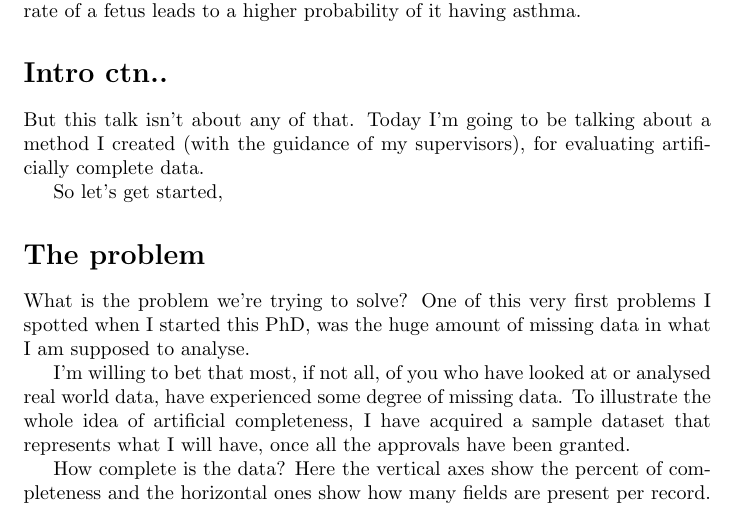
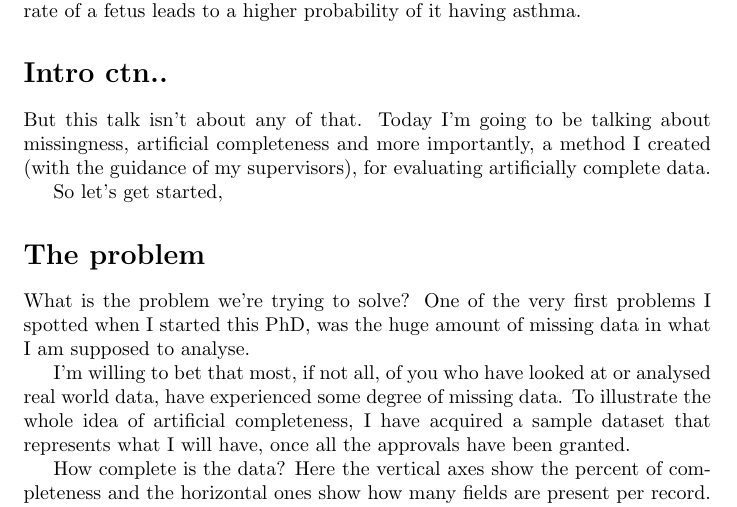
Before and after one commit to tonyc2700/phd, a LaTeX document (aa-report/ASERO-03-15/presentation.tex): part of page 2 of 4, cut so that both start at the same text. Compiled offline with pdfLaTeX.

```diff
--- a/aa-report/ASERO-03-15/presentation.tex
+++ b/aa-report/ASERO-03-15/presentation.tex
@@ -18,12 +18,12 @@
 For example, it has been statistically proven that a certain type of growth rate of a fetus leads to a higher probability of it having asthma.
 
 \section*{Intro ctn..}
-But this talk isn't about any of that. Today I'm going to be talking about a method I created (with the guidance of my supervisors), for evaluating artificially complete data.
+But this talk isn't about any of that. Today I'm going to be talking about missingness, artificial completeness and more importantly, a method I created (with the guidance of my supervisors), for evaluating artificially complete data.
 
 So let's get started,
 
 \section*{The problem}
-What is the problem we're trying to solve? One of this very first problems I spotted when I started this PhD, was the huge amount of missing data in what I am supposed to analyse.
+What is the problem we're trying to solve? One of the very first problems I spotted when I started this PhD, was the huge amount of missing data in what I am supposed to analyse.
 
 I'm willing to bet that most, if not all, of you who have looked at or analysed real world data, have experienced some degree of missing data. To illustrate the whole idea of artificial completeness, I have acquired a sample dataset that represents what I will have, once all the approvals have been granted.
 
```
Also changed, not shown: aa-report/ASERO-03-15/presentation.pdf, 3 other files.
